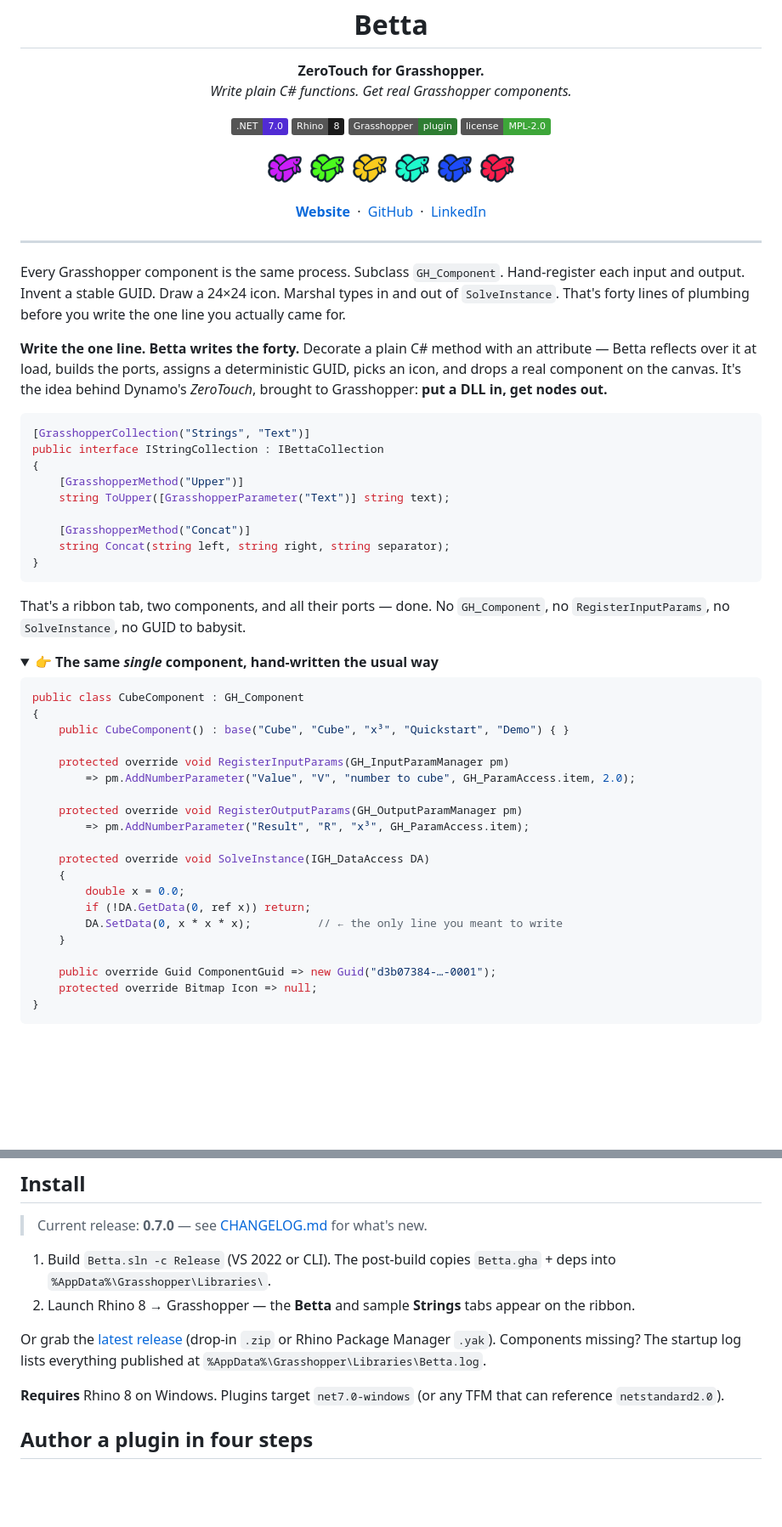
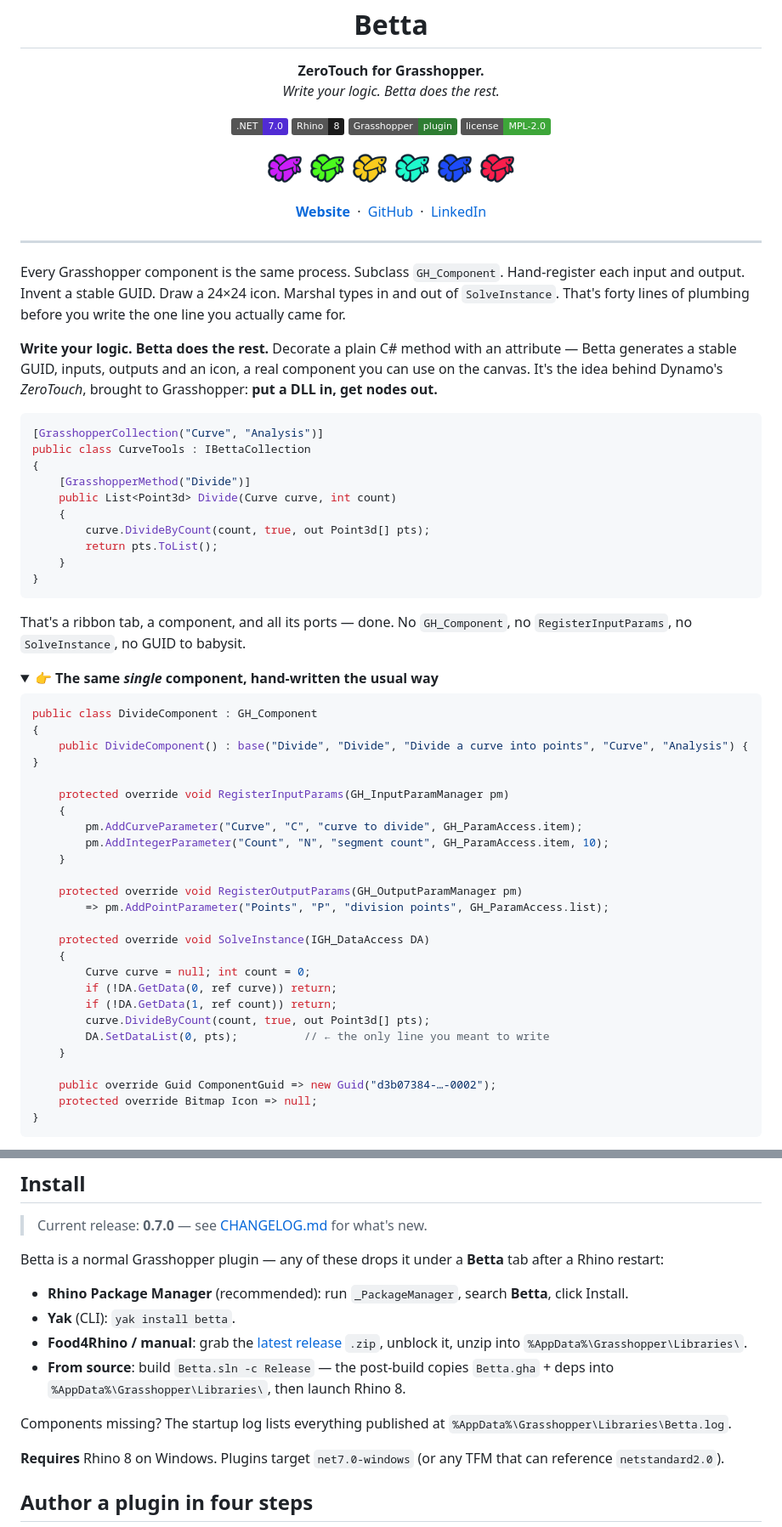
Before and after one commit to KonradZaremba/betta, a Markdown page: README.md, 2 parts joined by grey strips. Shown at 85% size. Rendered like a GitHub page; folded sections open; badges without logos; blank space fills up the shorter version.

Commit message:
README: sync with site — new tagline, matched Divide-a-curve example, user-first install

````diff
--- a/README.md
+++ b/README.md
@@ -5,7 +5,7 @@
 <h1>Betta</h1>
 
 <b>ZeroTouch for Grasshopper.</b><br/>
-<i>Write plain C# functions. Get real Grasshopper components.</i>
+<i>Write your logic. Betta does the rest.</i>
 
 <p>
   <img src="https://img.shields.io/badge/.NET-7.0-512BD4?logo=dotnet&logoColor=white" alt=".NET 7" />
@@ -37,44 +37,50 @@
 
 Every Grasshopper component is the same process. Subclass `GH_Component`. Hand-register each input and output. Invent a stable GUID. Draw a 24×24 icon. Marshal types in and out of `SolveInstance`. That's forty lines of plumbing before you write the one line you actually came for.
 
-**Write the one line. Betta writes the forty.** Decorate a plain C# method with an attribute — Betta reflects over it at load, builds the ports, assigns a deterministic GUID, picks an icon, and drops a real component on the canvas. It's the idea behind Dynamo's *ZeroTouch*, brought to Grasshopper: **put a DLL in, get nodes out.**
+**Write your logic. Betta does the rest.** Decorate a plain C# method with an attribute — Betta generates a stable GUID, inputs, outputs and an icon, a real component you can use on the canvas. It's the idea behind Dynamo's *ZeroTouch*, brought to Grasshopper: **put a DLL in, get nodes out.**
 
 ```csharp
-[GrasshopperCollection("Strings", "Text")]
-public interface IStringCollection : IBettaCollection
+[GrasshopperCollection("Curve", "Analysis")]
+public class CurveTools : IBettaCollection
 {
-    [GrasshopperMethod("Upper")]
-    string ToUpper([GrasshopperParameter("Text")] string text);
-
-    [GrasshopperMethod("Concat")]
-    string Concat(string left, string right, string separator);
+    [GrasshopperMethod("Divide")]
+    public List<Point3d> Divide(Curve curve, int count)
+    {
+        curve.DivideByCount(count, true, out Point3d[] pts);
+        return pts.ToList();
+    }
 }
 ```
 
-That's a ribbon tab, two components, and all their ports — done. No `GH_Component`, no `RegisterInputParams`, no `SolveInstance`, no GUID to babysit.
+That's a ribbon tab, a component, and all its ports — done. No `GH_Component`, no `RegisterInputParams`, no `SolveInstance`, no GUID to babysit.
 
 <details>
 <summary><b>👉 The same <i>single</i> component, hand-written the usual way</b></summary>
 
 ```csharp
-public class CubeComponent : GH_Component
+public class DivideComponent : GH_Component
 {
-    public CubeComponent() : base("Cube", "Cube", "x³", "Quickstart", "Demo") { }
+    public DivideComponent() : base("Divide", "Divide", "Divide a curve into points", "Curve", "Analysis") { }
 
     protected override void RegisterInputParams(GH_InputParamManager pm)
-        => pm.AddNumberParameter("Value", "V", "number to cube", GH_ParamAccess.item, 2.0);
+    {
+        pm.AddCurveParameter("Curve", "C", "curve to divide", GH_ParamAccess.item);
+        pm.AddIntegerParameter("Count", "N", "segment count", GH_ParamAccess.item, 10);
+    }
 
     protected override void RegisterOutputParams(GH_OutputParamManager pm)
-        => pm.AddNumberParameter("Result", "R", "x³", GH_ParamAccess.item);
+        => pm.AddPointParameter("Points", "P", "division points", GH_ParamAccess.list);
 
     protected override void SolveInstance(IGH_DataAccess DA)
     {
-        double x = 0.0;
-        if (!DA.GetData(0, ref x)) return;
-        DA.SetData(0, x * x * x);          // ← the only line you meant to write
+        Curve curve = null; int count = 0;
+        if (!DA.GetData(0, ref curve)) return;
+        if (!DA.GetData(1, ref count)) return;
+        curve.DivideByCount(count, true, out Point3d[] pts);
+        DA.SetDataList(0, pts);          // ← the only line you meant to write
     }
 
-    public override Guid ComponentGuid => new Guid("d3b07384-…-0001");
+    public override Guid ComponentGuid => new Guid("d3b07384-…-0002");
     protected override Bitmap Icon => null;
 }
 ```
@@ -97,10 +103,14 @@ Sure, an LLM can author a full `GH_Component` from scratch — and it usually do
 
 > Current release: **0.7.0** — see [CHANGELOG.md](CHANGELOG.md) for what's new.
 
-1. Build `Betta.sln -c Release` (VS 2022 or CLI). The post-build copies `Betta.gha` + deps into `%AppData%\Grasshopper\Libraries\`.
-2. Launch Rhino 8 → Grasshopper — the **Betta** and sample **Strings** tabs appear on the ribbon.
+Betta is a normal Grasshopper plugin — any of these drops it under a **Betta** tab after a Rhino restart:
 
-Or grab the [latest release](../../releases) (drop-in `.zip` or Rhino Package Manager `.yak`). Components missing? The startup log lists everything published at `%AppData%\Grasshopper\Libraries\Betta.log`.
+- **Rhino Package Manager** (recommended): run `_PackageManager`, search **Betta**, click Install.
+- **Yak** (CLI): `yak install betta`.
+- **Food4Rhino / manual**: grab the [latest release](../../releases) `.zip`, unblock it, unzip into `%AppData%\Grasshopper\Libraries\`.
+- **From source**: build `Betta.sln -c Release` — the post-build copies `Betta.gha` + deps into `%AppData%\Grasshopper\Libraries\`, then launch Rhino 8.
+
+Components missing? The startup log lists everything published at `%AppData%\Grasshopper\Libraries\Betta.log`.
 
 **Requires** Rhino 8 on Windows. Plugins target `net7.0-windows` (or any TFM that can reference `netstandard2.0`).
 
````
